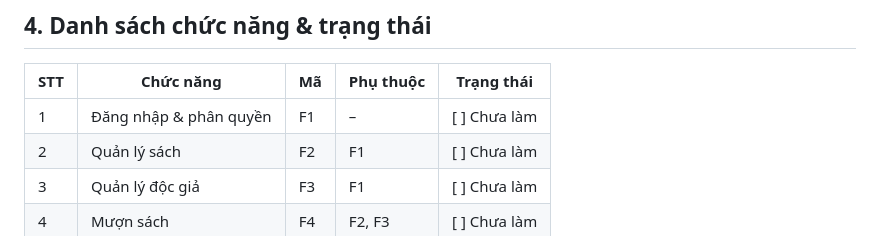
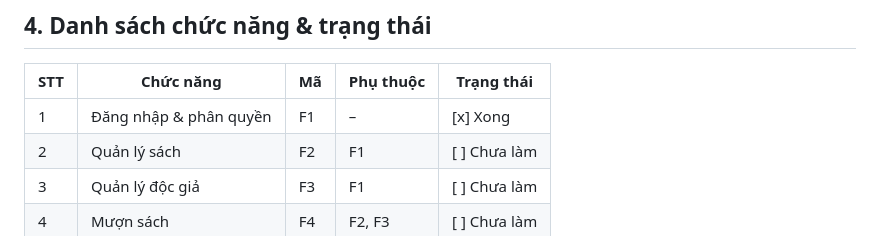
Before and after one commit to PDK05/library-manager, a Markdown page: PRD.md, the part around the change. Rendered like a GitHub page.

Commit message:
PRD: đánh dấu F1 đã xong
Co-Authored-By: Claude Sonnet 5.5 <noreply@anthropic.com>

```diff
--- a/PRD.md
+++ b/PRD.md
@@ -103,7 +103,7 @@ Không có kết quả → "Không tìm thấy sách phù hợp".
 ## 4. Danh sách chức năng & trạng thái
 | STT | Chức năng              | Mã | Phụ thuộc  | Trạng thái   |
 |-----|------------------------|----|------------|--------------|
-| 1   | Đăng nhập & phân quyền | F1 | –          | [ ] Chưa làm |
+| 1   | Đăng nhập & phân quyền | F1 | –          | [x] Xong |
 | 2   | Quản lý sách           | F2 | F1         | [ ] Chưa làm |
 | 3   | Quản lý độc giả        | F3 | F1         | [ ] Chưa làm |
 | 4   | Mượn sách              | F4 | F2, F3     | [ ] Chưa làm |
```
